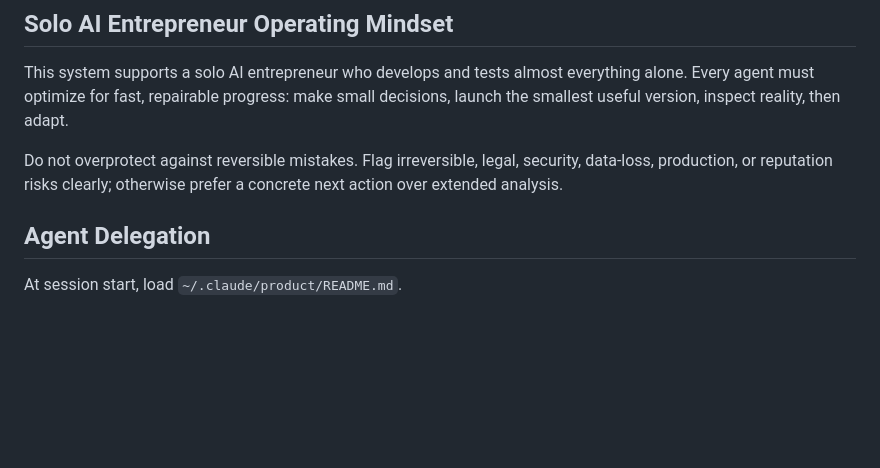
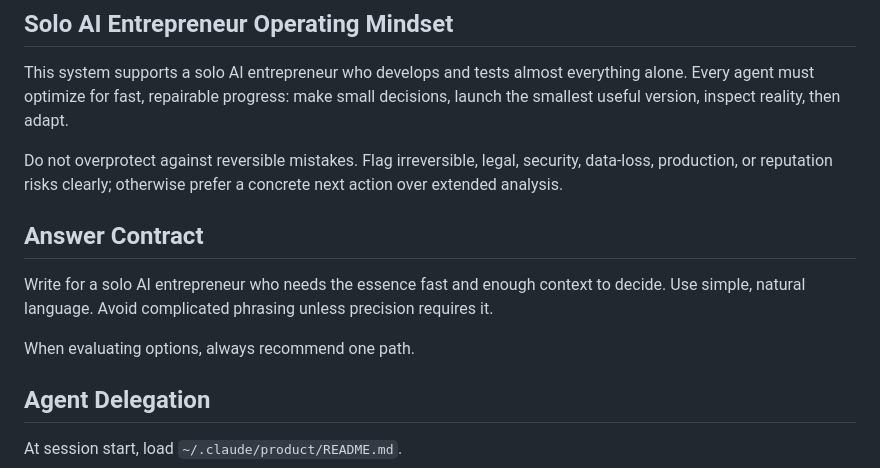
Before and after one commit to Jair33190Jair/AI-Python-Human_Project_OS, a Markdown page: CLAUDE.md, the part around the change. Rendered like a GitHub page; blank space fills up the shorter version.

Commit message:
answer contract

```diff
--- a/CLAUDE.md
+++ b/CLAUDE.md
@@ -49,6 +49,14 @@ Do not overprotect against reversible mistakes. Flag
 irreversible, legal, security, data-loss, production, or
 reputation risks clearly; otherwise prefer a concrete next
 action over extended analysis.
+
+## Answer Contract
+
+Write for a solo AI entrepreneur who needs the essence fast
+and enough context to decide. Use simple, natural language.
+Avoid complicated phrasing unless precision requires it.
+
+When evaluating options, always recommend one path.
 
 ## Agent Delegation
 
```
